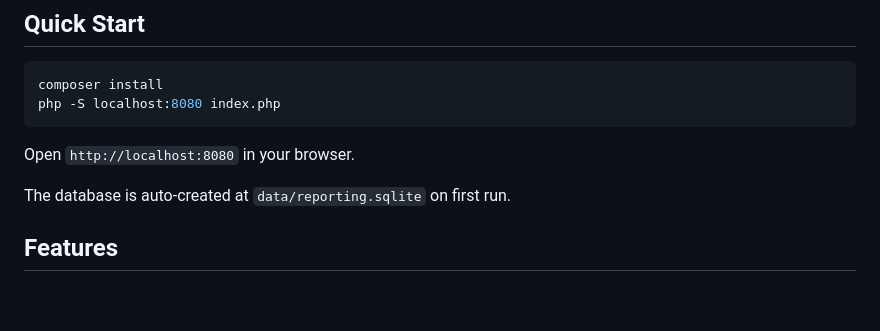
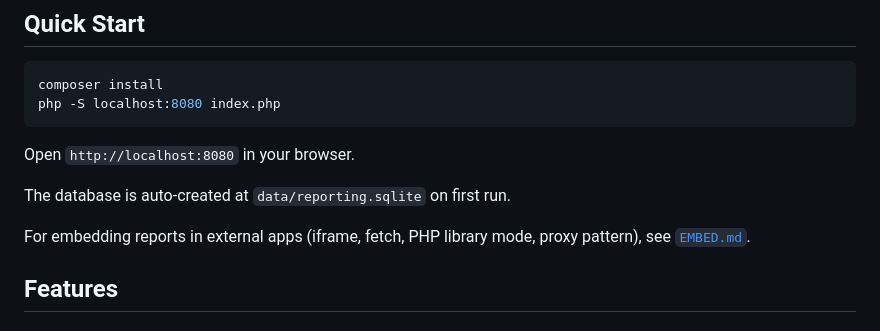
Before and after one commit to Heru-S21/php-report-server, a Markdown page: README.md, the part around the change. Drawn GitHub-style; blank space fills up the shorter version.

Commit message:
Add link to EMBED.md after Quick Start

```diff
--- a/README.md
+++ b/README.md
@@ -18,6 +18,8 @@ php -S localhost:8080 index.php
 Open `http://localhost:8080` in your browser.
 
 The database is auto-created at `data/reporting.sqlite` on first run.
+
+For embedding reports in external apps (iframe, fetch, PHP library mode, proxy pattern), see [`EMBED.md`](EMBED.md).
 
 ## Features
 
```
